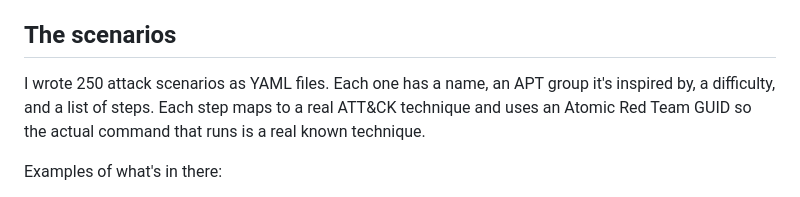
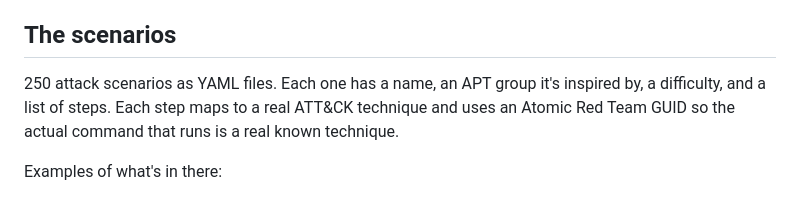
Before and after one commit to Abditus0/SOC-Simulation, a Markdown page: README.md, the part around the change. Drawn GitHub-style.

```diff
--- a/README.md
+++ b/README.md
@@ -94,7 +94,7 @@ The Flask app talks to the Windows VM through WinRM to fire off attacks, pulls a
 
 ## The scenarios
 
-I wrote 250 attack scenarios as YAML files. Each one has a name, an APT group it's inspired by, a difficulty, and a list of steps. Each step maps to a real ATT&CK technique and uses an Atomic Red Team GUID so the actual command that runs is a real known technique.
+250 attack scenarios as YAML files. Each one has a name, an APT group it's inspired by, a difficulty, and a list of steps. Each step maps to a real ATT&CK technique and uses an Atomic Red Team GUID so the actual command that runs is a real known technique.
 
 Examples of what's in there:
 - Credential dumping with Mimikatz patterns
```
